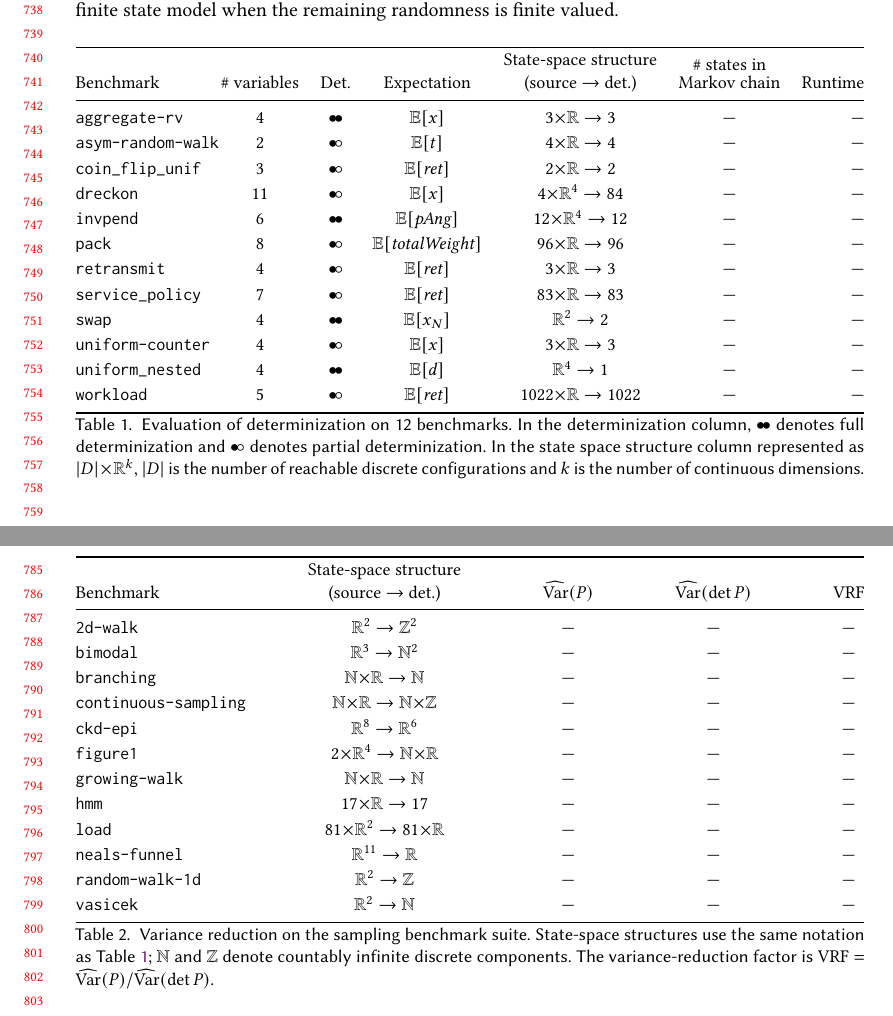
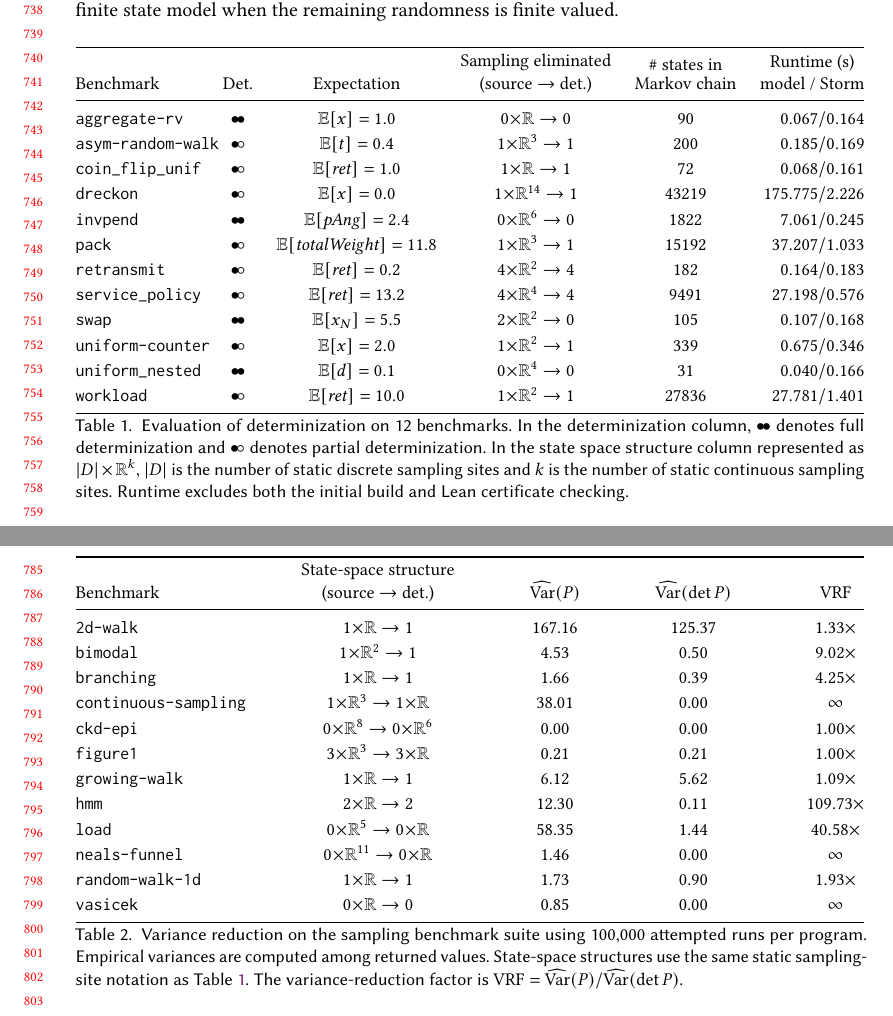
Before and after one commit to julesjacobs/determinize, a LaTeX paper (tex/main.tex, which reads tex/sections/7_evaluation.tex): two parts of pages 16 and 17 of 21, joined at a grey line, cut so that both start at the same text. Compiled offline with pdfLaTeX.

Commit message:
Add benchmark results in evaluation section

```diff
--- a/tex/sections/7_evaluation.tex
+++ b/tex/sections/7_evaluation.tex
@@ -25,29 +25,30 @@ We distinguish \emph{full} determinization, which eliminates all sampling, from
     \centering
     \small
     \renewcommand{\arraystretch}{1.15}
-    \begin{tabular*}{\linewidth}{@{}l@{\extracolsep{\fill}}c c c c c r@{}}
+    \begin{tabular*}{\linewidth}{@{}l@{\extracolsep{\fill}}c c c c r@{}}
         \toprule
-        Benchmark & \# variables & Det. & Expectation &
-        \shortstack{State-space structure\\(source $\rightarrow$ det.)} &
-        \shortstack{\# states in\\Markov chain} & Runtime \\
+        Benchmark & Det. & Expectation &
+        \shortstack{Sampling eliminated\\(source $\rightarrow$ det.)} &
+        \shortstack{\# states in\\Markov chain} &
+        \shortstack{Runtime (s)\\model / Storm} \\
         \midrule
-        \texttt{aggregate-rv}     & 4  & $\bullet\!\bullet$ & $\mathbb{E}[x]$                    & $3\!\times\!\mathbb{R} \rightarrow 3$          & --- & --- \\
-        \texttt{asym-random-walk} & 2  & $\bullet\!\circ$   & $\mathbb{E}[t]$                    & $4\!\times\!\mathbb{R} \rightarrow 4$          & --- & --- \\
-        \texttt{coin\_flip\_unif} & 3  & $\bullet\!\circ$   & $\mathbb{E}[\mathit{ret}]$         & $2\!\times\!\mathbb{R} \rightarrow 2$          & --- & --- \\
-        \texttt{dreckon}          & 11 & $\bullet\!\circ$   & $\mathbb{E}[x]$                    & $4\!\times\!\mathbb{R}^{4} \rightarrow 84$     & --- & --- \\
-        \texttt{invpend}          & 6  & $\bullet\!\bullet$ & $\mathbb{E}[\mathit{pAng}]$        & $12\!\times\!\mathbb{R}^{4} \rightarrow 12$   & --- & --- \\
-        \texttt{pack}             & 8  & $\bullet\!\circ$   & $\mathbb{E}[\mathit{totalWeight}]$ & $96\!\times\!\mathbb{R} \rightarrow 96$       & --- & --- \\
-        \texttt{retransmit}       & 4  & $\bullet\!\circ$   & $\mathbb{E}[\mathit{ret}]$         & $3\!\times\!\mathbb{R} \rightarrow 3$          & --- & --- \\
-        \texttt{service\_policy}  & 7  & $\bullet\!\circ$   & $\mathbb{E}[\mathit{ret}]$         & $83\!\times\!\mathbb{R} \rightarrow 83$       & --- & --- \\
-        \texttt{swap}             & 4  & $\bullet\!\bullet$ & $\mathbb{E}[x_N]$                  & $\mathbb{R}^{2} \rightarrow 2$                   & --- & --- \\
-        \texttt{uniform-counter}   & 4  & $\bullet\!\circ$   & $\mathbb{E}[x]$                    & $3\!\times\!\mathbb{R} \rightarrow 3$          & --- & --- \\
-        \texttt{uniform\_nested}  & 4  & $\bullet\!\bullet$ & $\mathbb{E}[d]$                    & $\mathbb{R}^{4} \rightarrow 1$                   & --- & --- \\
-        \texttt{workload}         & 5  & $\bullet\!\circ$   & $\mathbb{E}[\mathit{ret}]$         & $1022\!\times\!\mathbb{R} \rightarrow 1022$   & --- & --- \\
+        \texttt{aggregate-rv}     & $\bullet\!\bullet$ & $\mathbb{E}[x]=1.0$                     & $0\!\times\!\mathbb{R} \rightarrow 0$          & 90    & $0.067 / 0.164$ \\
+        \texttt{asym-random-walk} & $\bullet\!\circ$   & $\mathbb{E}[t]=0.4$                     & $1\!\times\!\mathbb{R}^{3} \rightarrow 1$      & 200   & $0.185 / 0.169$ \\
+        \texttt{coin\_flip\_unif} & $\bullet\!\circ$   & $\mathbb{E}[\mathit{ret}]=1.0$          & $1\!\times\!\mathbb{R} \rightarrow 1$                                 & 72    & $0.068 / 0.161$ \\
+        \texttt{dreckon}          & $\bullet\!\circ$   & $\mathbb{E}[x]=0.0$                     & $1\!\times\!\mathbb{R}^{14} \rightarrow 1$     & 43219 & $175.775 / 2.226$ \\
+        \texttt{invpend}          & $\bullet\!\bullet$ & $\mathbb{E}[\mathit{pAng}]=2.4$         & $0\!\times\!\mathbb{R}^{6} \rightarrow 0$      & 1822  & $7.061 / 0.245$ \\
+        \texttt{pack}             & $\bullet\!\circ$   & $\mathbb{E}[\mathit{totalWeight}]=11.8$ & $1\!\times\!\mathbb{R}^{3} \rightarrow 1$      & 15192 & $37.207 / 1.033$ \\
+        \texttt{retransmit}       & $\bullet\!\circ$   & $\mathbb{E}[\mathit{ret}]=0.2$          & $4\!\times\!\mathbb{R}^{2} \rightarrow 4$      & 182   & $0.164 / 0.183$ \\
+        \texttt{service\_policy}  & $\bullet\!\circ$   & $\mathbb{E}[\mathit{ret}]=13.2$         & $4\!\times\!\mathbb{R}^{4} \rightarrow 4$      & 9491  & $27.198 / 0.576$ \\
+        \texttt{swap}             & $\bullet\!\bullet$ & $\mathbb{E}[x_N]=5.5$                   & $2\!\times\!\mathbb{R}^{2} \rightarrow 0$      & 105   & $0.107 / 0.168$ \\
+        \texttt{uniform-counter}  & $\bullet\!\circ$   & $\mathbb{E}[x]=2.0$                     & $1\!\times\!\mathbb{R}^{2} \rightarrow 1$      & 339   & $0.675 / 0.346$ \\
+        \texttt{uniform\_nested}  & $\bullet\!\bullet$ & $\mathbb{E}[d]=0.1$                     & $0\!\times\!\mathbb{R}^{4} \rightarrow 0$      & 31    & $0.040 / 0.166$ \\
+        \texttt{workload}         & $\bullet\!\circ$   & $\mathbb{E}[\mathit{ret}]=10.0$         & $1\!\times\!\mathbb{R}^{2} \rightarrow 1$      & 27836 & $27.781 / 1.401$ \\
         \bottomrule
     \end{tabular*}
     \caption{Evaluation of determinization on 12 benchmarks. In the determinization
     column, $\bullet\!\bullet$ denotes full determinization and
-    $\bullet\!\circ$ denotes partial determinization. In the state space structure column represented as $|D|\times\mathbb{R}^{k}$, $|D|$ is the number of reachable discrete configurations and $k$ is the number of continuous dimensions.}
+    $\bullet\!\circ$ denotes partial determinization. In the state space structure column represented as $|D|\times\mathbb{R}^{k}$, $|D|$ is the number of static discrete sampling sites and $k$ is the number of static continuous sampling sites. Runtime excludes both the initial build and Lean certificate checking.}
     \label{tab:finite-after-determinization}
 \end{table}
 
@@ -69,24 +70,24 @@ We introduce three new benchmarks, \texttt{hmm}, \texttt{load}, and \texttt{bran
         $\widehat{\operatorname{Var}}(P)$ &
         $\widehat{\operatorname{Var}}(\det P)$ & VRF \\
         \midrule
-        \texttt{2d-walk}             & $\mathbb{R}^{2} \rightarrow \mathbb{Z}^{2}$                         & --- & --- & --- \\
-        \texttt{bimodal}             & $\mathbb{R}^{3} \rightarrow \mathbb{N}^{2}$                         & --- & --- & --- \\
-        \texttt{branching}           & $\mathbb{N}\!\times\!\mathbb{R} \rightarrow \mathbb{N}$           & --- & --- & --- \\
-        \texttt{continuous-sampling} & $\mathbb{N}\!\times\!\mathbb{R} \rightarrow \mathbb{N}\!\times\!\mathbb{Z}$ & --- & --- & --- \\
-        \texttt{ckd-epi}             & $\mathbb{R}^{8} \rightarrow \mathbb{R}^{6}$                         & --- & --- & --- \\
-        \texttt{figure1}             & $2\!\times\!\mathbb{R}^{4} \rightarrow \mathbb{N}\!\times\!\mathbb{R}$ & --- & --- & --- \\
-        \texttt{growing-walk}        & $\mathbb{N}\!\times\!\mathbb{R} \rightarrow \mathbb{N}$           & --- & --- & --- \\
-        \texttt{hmm}                 & $17\!\times\!\mathbb{R} \rightarrow 17$                           & --- & --- & --- \\
-        \texttt{load}                & $81\!\times\!\mathbb{R}^{2} \rightarrow 81\!\times\!\mathbb{R}$ & --- & --- & --- \\
-        \texttt{neals-funnel}        & $\mathbb{R}^{11} \rightarrow \mathbb{R}$                            & --- & --- & --- \\
-        \texttt{random-walk-1d}      & $\mathbb{R}^{2} \rightarrow \mathbb{Z}$                             & --- & --- & --- \\
-        \texttt{vasicek}             & $\mathbb{R}^{2} \rightarrow \mathbb{N}$                             & --- & --- & --- \\
+        \texttt{2d-walk}             & $1\!\times\!\mathbb{R} \rightarrow 1$                       & 167.16 & 125.37 & $1.33\times$ \\
+        \texttt{bimodal}             & $1\!\times\!\mathbb{R}^{2} \rightarrow 1$                   & 4.53   & 0.50   & $9.02\times$ \\
+        \texttt{branching}           & $1\!\times\!\mathbb{R} \rightarrow 1$                       & 1.66   & 0.39   & $4.25\times$ \\
+        \texttt{continuous-sampling} & $1\!\times\!\mathbb{R}^{3} \rightarrow 1\!\times\!\mathbb{R}$ & 38.01 & 0.00 & $\infty$ \\
+        \texttt{ckd-epi}             & $0\!\times\!\mathbb{R}^{8} \rightarrow 0\!\times\!\mathbb{R}^{6}$ & 0.00 & 0.00 & $1.00\times$ \\
+        \texttt{figure1}             & $3\!\times\!\mathbb{R}^{3} \rightarrow 3\!\times\!\mathbb{R}$ & 0.21 & 0.21 & $1.00\times$ \\
+        \texttt{growing-walk}        & $1\!\times\!\mathbb{R} \rightarrow 1$                       & 6.12   & 5.62   & $1.09\times$ \\
+        \texttt{hmm}                 & $2\!\times\!\mathbb{R} \rightarrow 2$                       & 12.30  & 0.11   & $109.73\times$ \\
+        \texttt{load}                & $0\!\times\!\mathbb{R}^{5} \rightarrow 0\!\times\!\mathbb{R}$ & 58.35 & 1.44 & $40.58\times$ \\
+        \texttt{neals-funnel}        & $0\!\times\!\mathbb{R}^{11} \rightarrow 0\!\times\!\mathbb{R}$ & 1.46 & 0.00 & $\infty$ \\
+        \texttt{random-walk-1d}      & $1\!\times\!\mathbb{R} \rightarrow 1$                       & 1.73   & 0.90   & $1.93\times$ \\
+        \texttt{vasicek}             & $0\!\times\!\mathbb{R} \rightarrow 0$                       & 0.85   & 0.00   & $\infty$ \\
         \bottomrule
     \end{tabular*}
-    \caption{Variance reduction on the sampling benchmark suite. State-space
-    structures use the same notation as
-    Table~\ref{tab:finite-after-determinization}; $\mathbb{N}$ and $\mathbb{Z}$
-    denote countably infinite discrete components. The variance-reduction factor
+    \caption{Variance reduction on the sampling benchmark suite using 100,000
+    attempted runs per program. Empirical variances are computed among returned
+    values. State-space structures use the same static sampling-site notation as
+    Table~\ref{tab:finite-after-determinization}. The variance-reduction factor
     is $\mathrm{VRF}=\widehat{\operatorname{Var}}(P) /
     \widehat{\operatorname{Var}}(\det P)$.}
     \label{tab:infinite-after-determinization}
```
Also changed, not shown: 2 other files.
